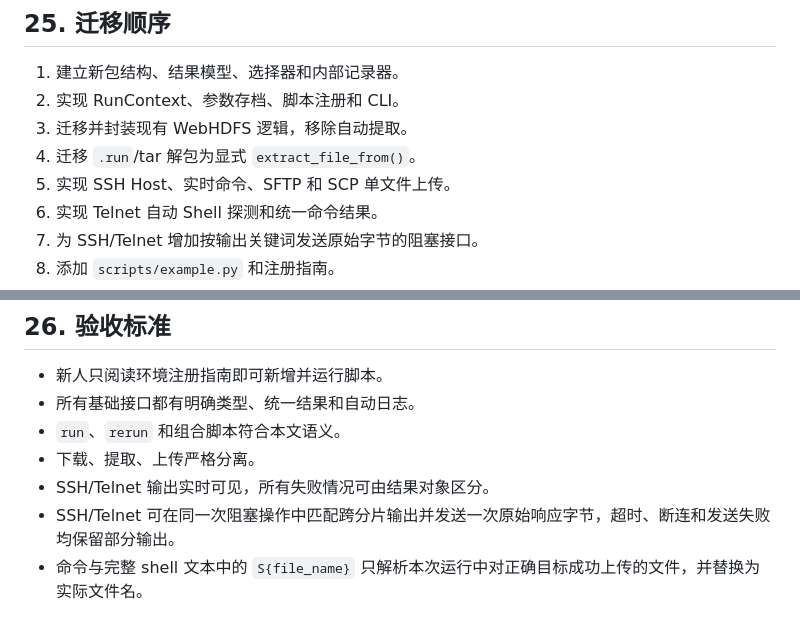
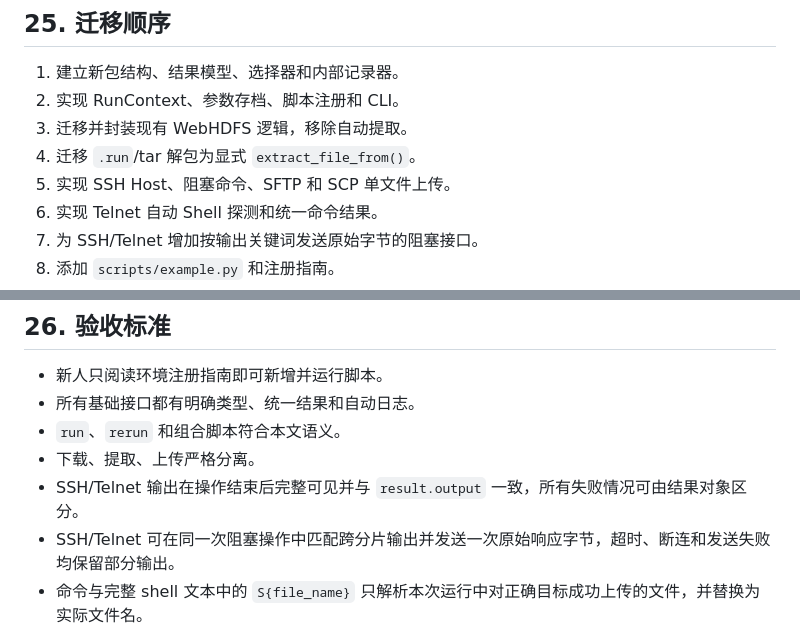
Before and after one commit to thestuckedcat/AutoEnv, a Markdown page: docs/AutoEnv-Refactor-Detailed-Design.md, 2 parts joined by grey strips. Drawn GitHub-style.

```diff
--- a/docs/AutoEnv-Refactor-Detailed-Design.md
+++ b/docs/AutoEnv-Refactor-Detailed-Design.md
@@ -914,7 +914,7 @@ autoenv rerun start_udk
 2. 实现 RunContext、参数存档、脚本注册和 CLI。
 3. 迁移并封装现有 WebHDFS 逻辑，移除自动提取。
 4. 迁移 `.run`/tar 解包为显式 `extract_file_from()`。
-5. 实现 SSH Host、实时命令、SFTP 和 SCP 单文件上传。
+5. 实现 SSH Host、阻塞命令、SFTP 和 SCP 单文件上传。
 6. 实现 Telnet 自动 Shell 探测和统一命令结果。
 7. 为 SSH/Telnet 增加按输出关键词发送原始字节的阻塞接口。
 8. 添加 `scripts/example.py` 和注册指南。
@@ -928,7 +928,7 @@ autoenv rerun start_udk
 - 所有基础接口都有明确类型、统一结果和自动日志。
 - `run`、`rerun` 和组合脚本符合本文语义。
 - 下载、提取、上传严格分离。
-- SSH/Telnet 输出实时可见，所有失败情况可由结果对象区分。
+- SSH/Telnet 输出在操作结束后完整可见并与 `result.output` 一致，所有失败情况可由结果对象区分。
 - SSH/Telnet 可在同一次阻塞操作中匹配跨分片输出并发送一次原始响应字节，超时、断连和发送失败均保留部分输出。
 - 命令与完整 shell 文本中的 `S{file_name}` 只解析本次运行中对正确目标成功上传的文件，并替换为实际文件名。
 - 新增环境脚本可通过统一离线契约 UT 检查，不连接 HDFS、SSH 或 Telnet。
```
Also changed, not shown: other parts of docs/AutoEnv-Refactor-Detailed-Design.md (+6 -6 lines).
